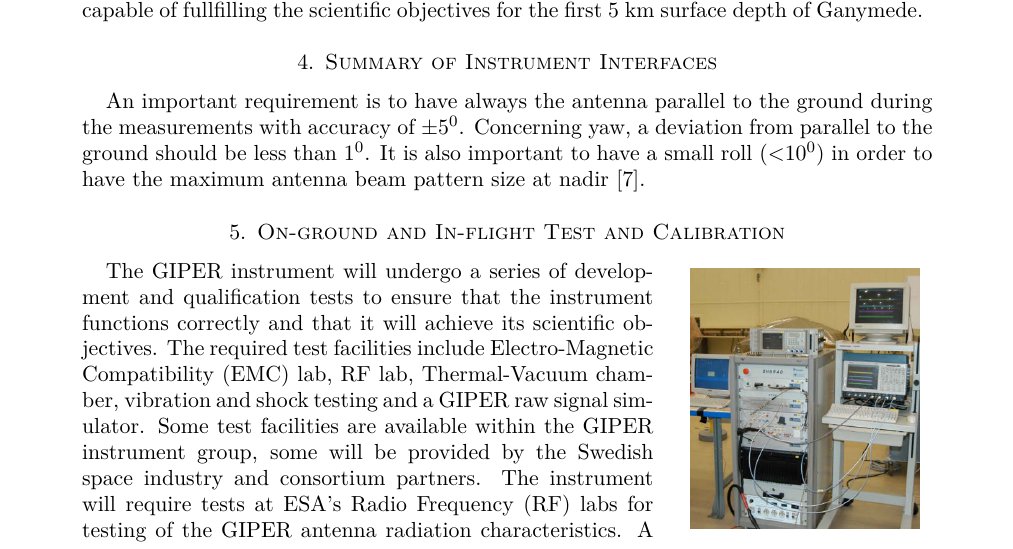
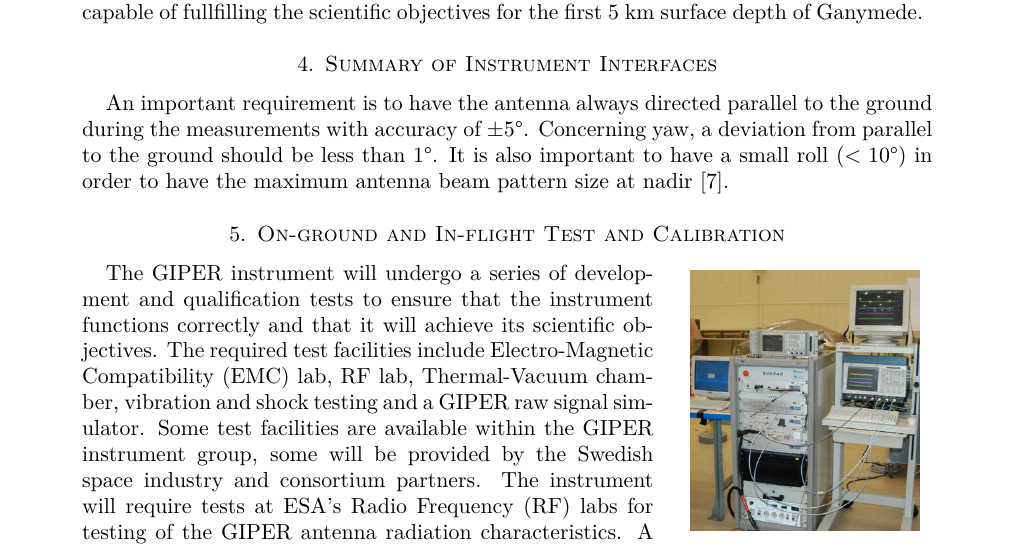
Before and after one commit to thesummer/si-project, a LaTeX paper (Report/SI_project_proposal.tex, which reads Report/background.tex): part of page 15 of 19, cut so that both start at the same text. Compiled offline with pdfLaTeX.

Commit message:
Read until chapter 5

```diff
--- a/Report/SI_project_proposal.tex
+++ b/Report/SI_project_proposal.tex
@@ -26,6 +26,9 @@
 %\usepackage{bibcheck}
 \usepackage{memhfixc}
 \usepackage[colorlinks=false, pdfstartview=FitH,pdfborder={0 0 0},pdftitle={Part I: Instrument Scientific and Technical Plan},bookmarks,pdfauthor={Omair Sarwar, Morten Olsen, Jan Sommer}]{hyperref}
+
+% Added by Jan:
+\usepackage{textcomp} % for °-sign
 
 
 \bibliography{References}
--- a/Report/background.tex
+++ b/Report/background.tex
@@ -18,7 +18,7 @@ The \ac{JUICE} mission is an \ac{ESA} L1 class science mission selected in May 2
 %
 \section{Summary of Instrument Interfaces}
 %data, mechanical, power, EMC, thermal,
-An important requirement is to have always the antenna parallel to the ground during the measurements with accuracy of $\pm 5^{0}$. Concerning yaw, a deviation from parallel to the ground should be less than $1^{0}$. It is also important to have a small roll (<$ 10^{0}$) in order to have the maximum antenna beam pattern size at nadir \cite{yellowbook}.
+An important requirement is to have the antenna always directed parallel to the ground during the measurements with accuracy of $\pm 5$\textdegree. Concerning yaw, a deviation from parallel to the ground should be less than 1\textdegree. It is also important to have a small roll ($<10$\textdegree) in order to have the maximum antenna beam pattern size at nadir \cite{yellowbook}.
 %
 \section{On-ground and In-flight Test and Calibration}
 %test equipment requirements (i.e. thermal vacuum chamber, EMC labs etc.), EGSE, radar signal simulator(test of ground processing chain),
```
Also changed, not shown: 1 other file.
